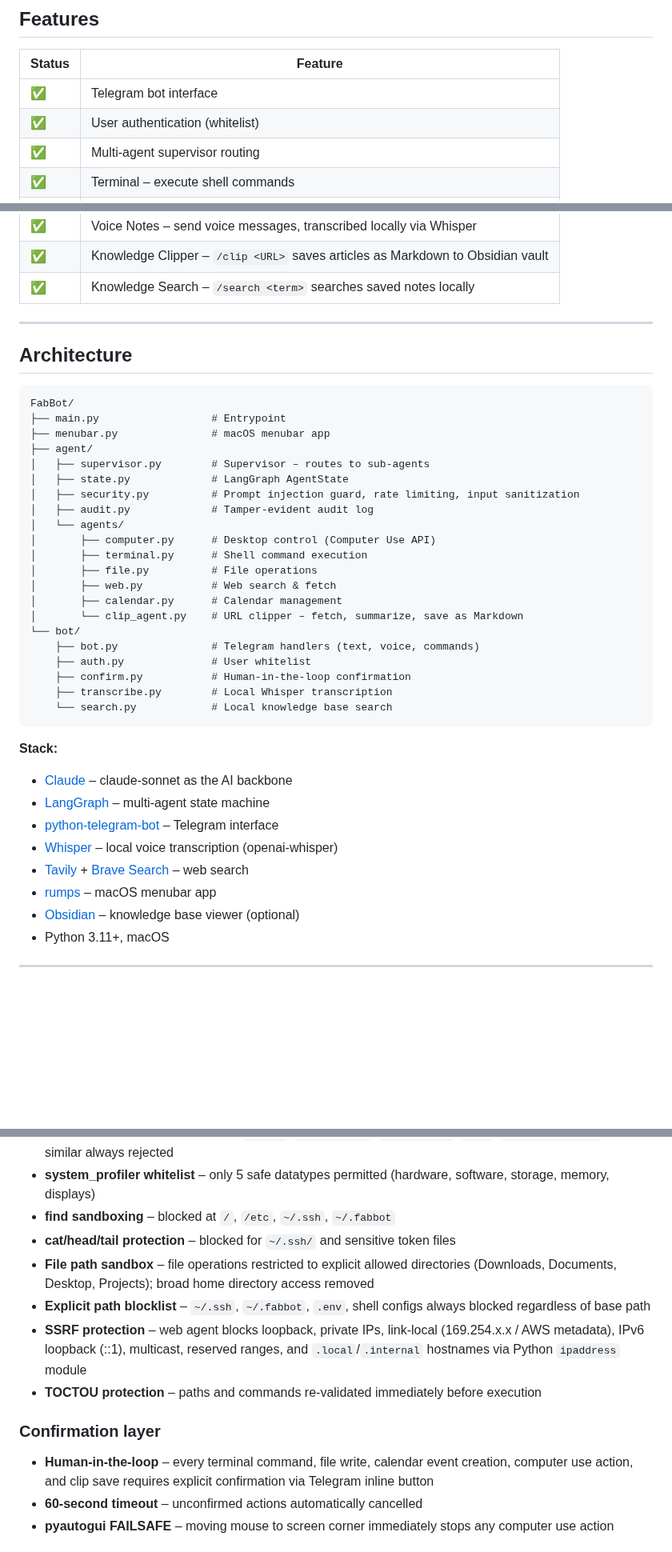
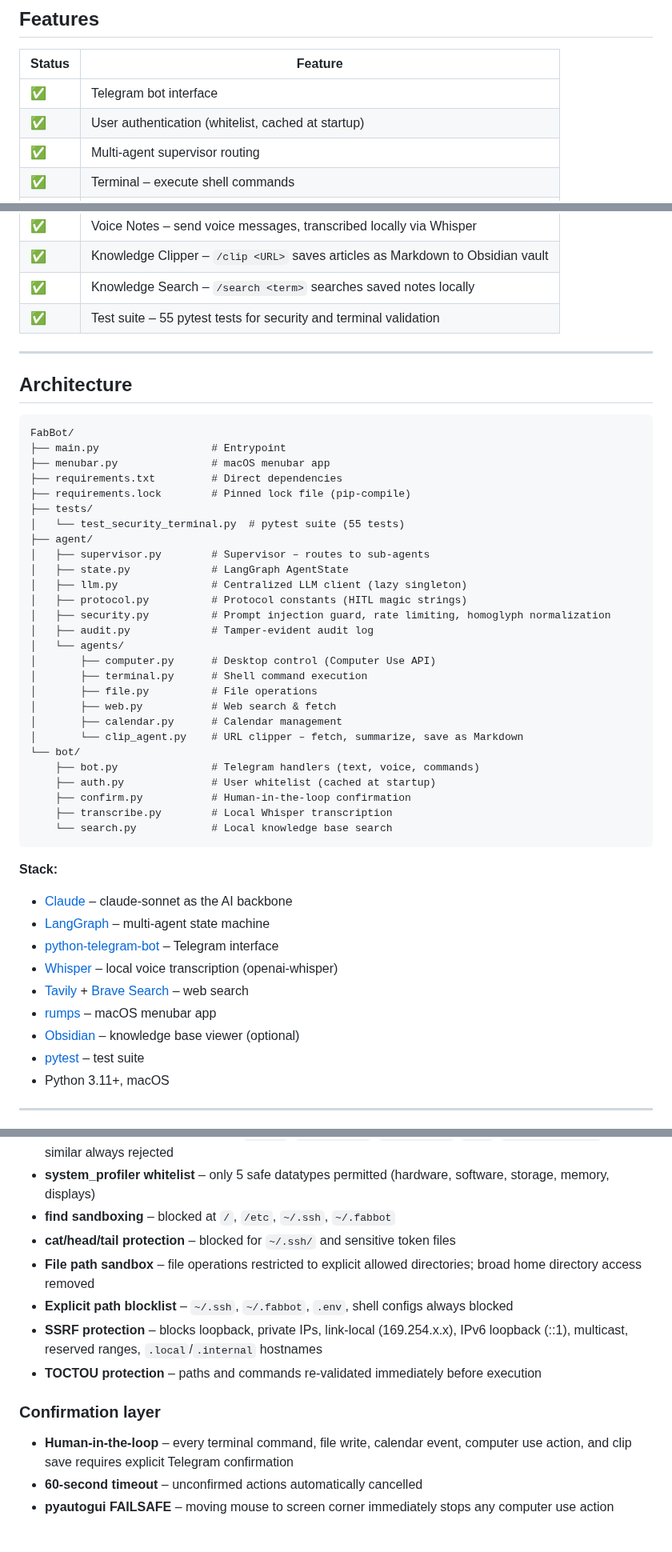
Before and after one commit to fabiomorena/FabBot, a Markdown page: README.md, 3 parts joined by grey strips. Shown at 80% size. Rendered like a GitHub page; blank space fills up the shorter version.

```diff
--- a/README.md
+++ b/README.md
@@ -19,7 +19,7 @@ You → Telegram (text or voice) → Security Guard → Supervisor → calendar_
 | Status | Feature |
 |--------|---------|
 | ✅ | Telegram bot interface |
-| ✅ | User authentication (whitelist) |
+| ✅ | User authentication (whitelist, cached at startup) |
 | ✅ | Multi-agent supervisor routing |
 | ✅ | Terminal – execute shell commands |
 | ✅ | File – read, write, list files |
@@ -31,6 +31,7 @@ You → Telegram (text or voice) → Security Guard → Supervisor → calendar_
 | ✅ | Voice Notes – send voice messages, transcribed locally via Whisper |
 | ✅ | Knowledge Clipper – `/clip <URL>` saves articles as Markdown to Obsidian vault |
 | ✅ | Knowledge Search – `/search <term>` searches saved notes locally |
+| ✅ | Test suite – 55 pytest tests for security and terminal validation |
 
 ---
 
@@ -40,10 +41,16 @@ You → Telegram (text or voice) → Security Guard → Supervisor → calendar_
 FabBot/
 ├── main.py                  # Entrypoint
 ├── menubar.py               # macOS menubar app
+├── requirements.txt         # Direct dependencies
+├── requirements.lock        # Pinned lock file (pip-compile)
+├── tests/
+│   └── test_security_terminal.py  # pytest suite (55 tests)
 ├── agent/
 │   ├── supervisor.py        # Supervisor – routes to sub-agents
 │   ├── state.py             # LangGraph AgentState
-│   ├── security.py          # Prompt injection guard, rate limiting, input sanitization
+│   ├── llm.py               # Centralized LLM client (lazy singleton)
+│   ├── protocol.py          # Protocol constants (HITL magic strings)
+│   ├── security.py          # Prompt injection guard, rate limiting, homoglyph normalization
 │   ├── audit.py             # Tamper-evident audit log
 │   └── agents/
 │       ├── computer.py      # Desktop control (Computer Use API)
@@ -54,7 +61,7 @@ FabBot/
 │       └── clip_agent.py    # URL clipper – fetch, summarize, save as Markdown
 └── bot/
     ├── bot.py               # Telegram handlers (text, voice, commands)
-    ├── auth.py              # User whitelist
+    ├── auth.py              # User whitelist (cached at startup)
     ├── confirm.py           # Human-in-the-loop confirmation
     ├── transcribe.py        # Local Whisper transcription
     └── search.py            # Local knowledge base search
@@ -68,6 +75,7 @@ FabBot/
 - [Tavily](https://tavily.com) + [Brave Search](https://brave.com/search/api/) – web search
 - [rumps](https://github.com/jaredks/rumps) – macOS menubar app
 - [Obsidian](https://obsidian.md) – knowledge base viewer (optional)
+- [pytest](https://pytest.org) – test suite
 - Python 3.11+, macOS
 
 ---
@@ -216,13 +228,13 @@ FabBot has a multi-layered security architecture designed for a locally-running
 - **system_profiler whitelist** – only 5 safe datatypes permitted (hardware, software, storage, memory, displays)
 - **find sandboxing** – blocked at `/`, `/etc`, `~/.ssh`, `~/.fabbot`
 - **cat/head/tail protection** – blocked for `~/.ssh/` and sensitive token files
-- **File path sandbox** – file operations restricted to explicit allowed directories (Downloads, Documents, Desktop, Projects); broad home directory access removed
-- **Explicit path blocklist** – `~/.ssh`, `~/.fabbot`, `.env`, shell configs always blocked regardless of base path
-- **SSRF protection** – web agent blocks loopback, private IPs, link-local (169.254.x.x / AWS metadata), IPv6 loopback (::1), multicast, reserved ranges, and `.local`/`.internal` hostnames via Python `ipaddress` module
+- **File path sandbox** – file operations restricted to explicit allowed directories; broad home directory access removed
+- **Explicit path blocklist** – `~/.ssh`, `~/.fabbot`, `.env`, shell configs always blocked
+- **SSRF protection** – blocks loopback, private IPs, link-local (169.254.x.x), IPv6 loopback (::1), multicast, reserved ranges, `.local`/`.internal` hostnames
 - **TOCTOU protection** – paths and commands re-validated immediately before execution
 
 ### Confirmation layer
-- **Human-in-the-loop** – every terminal command, file write, calendar event creation, computer use action, and clip save requires explicit confirmation via Telegram inline button
+- **Human-in-the-loop** – every terminal command, file write, calendar event, computer use action, and clip save requires explicit Telegram confirmation
 - **60-second timeout** – unconfirmed actions automatically cancelled
 - **pyautogui FAILSAFE** – moving mouse to screen corner immediately stops any computer use action
 
```
Also changed, not shown: other parts of README.md (+28 -7 lines).
